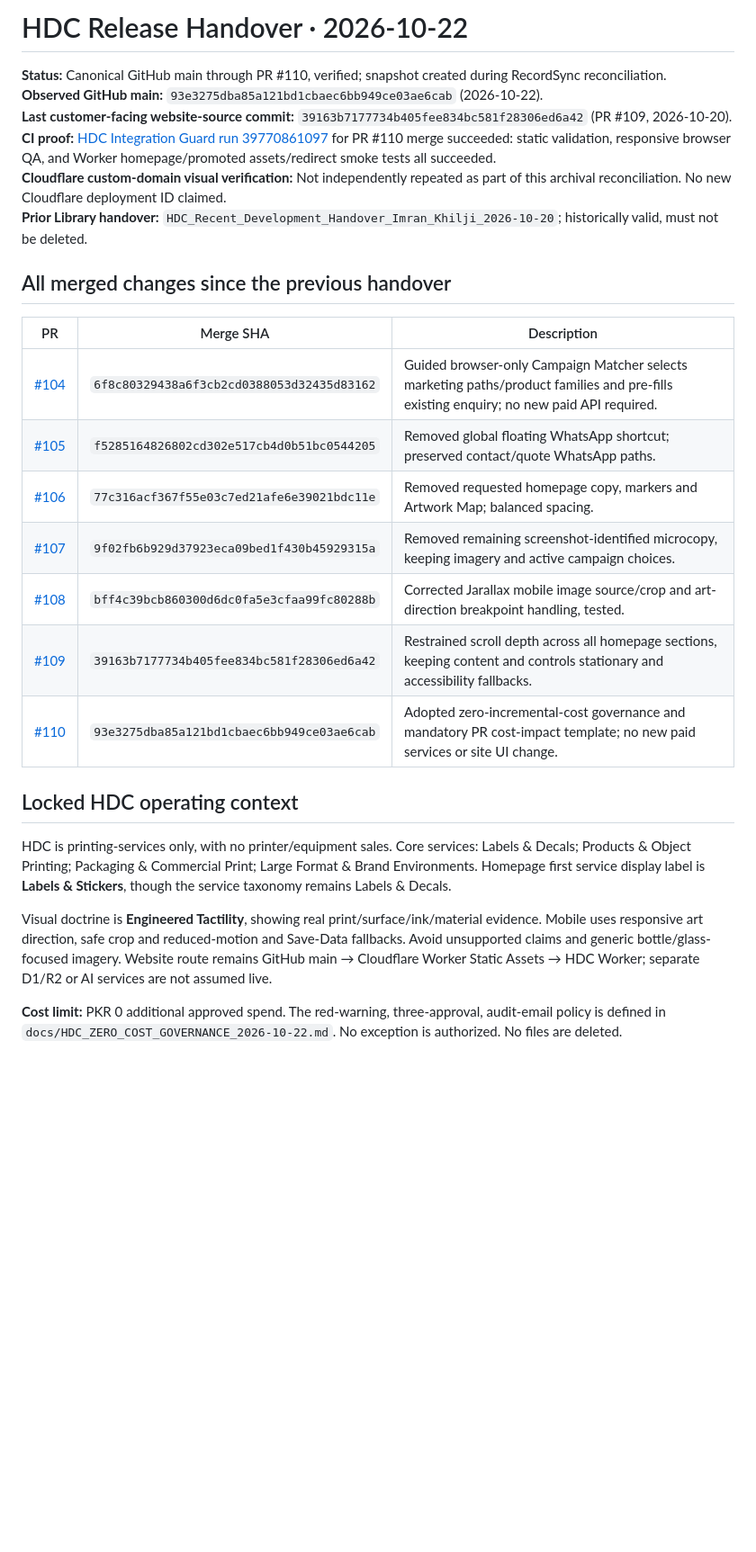
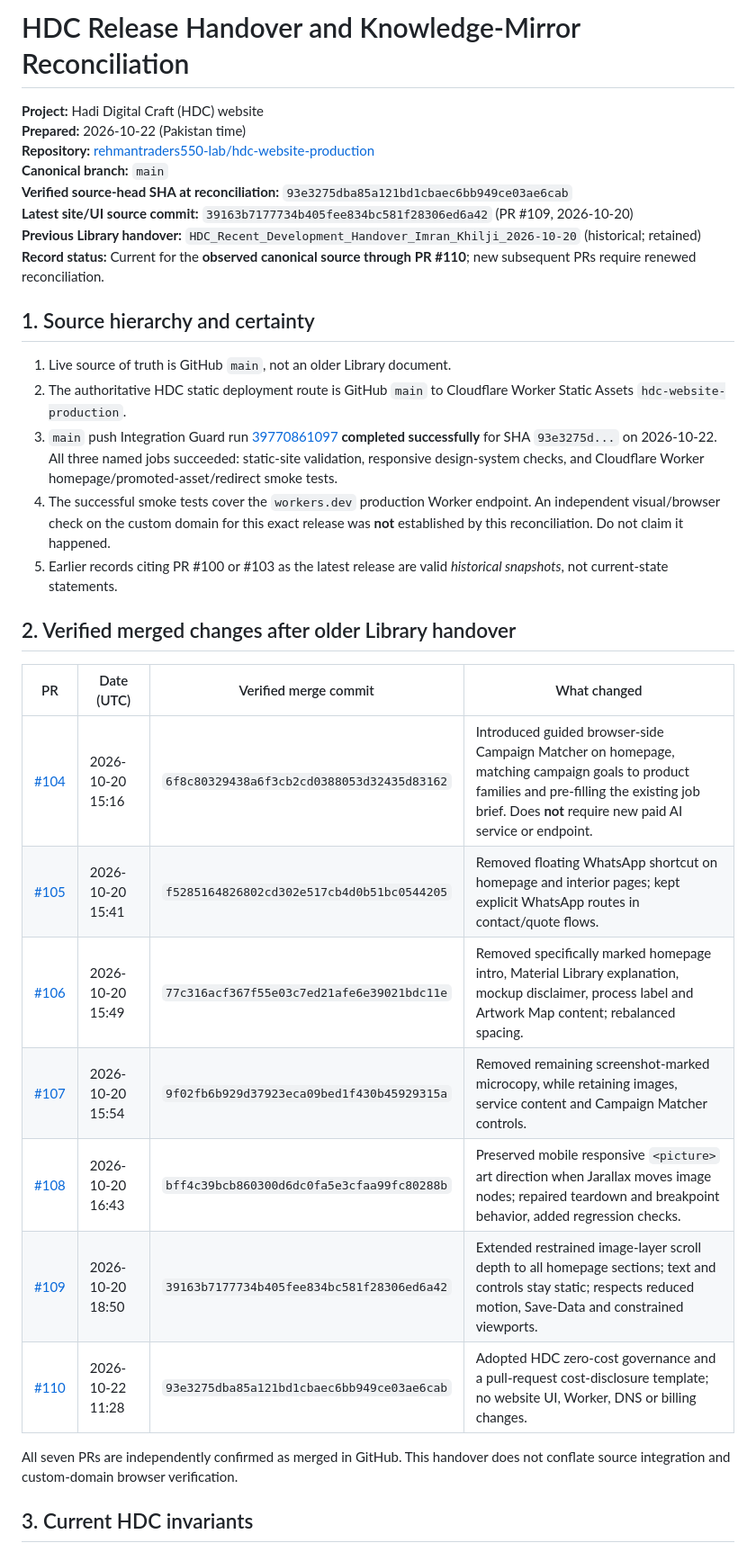
Before and after one commit to rehmantraders550-lab/hdc-website-production, a Markdown page: docs/releases/HDC_RELEASE_HANDOVER_2026-10-22.md, the part around one of its changes. Shown at 90% size. Rendered like a GitHub page; blank space fills up the shorter version.

Commit message:
Match GitHub release handover exactly to verified Library snapshot

```diff
--- a/docs/releases/HDC_RELEASE_HANDOVER_2026-10-22.md
+++ b/docs/releases/HDC_RELEASE_HANDOVER_2026-10-22.md
@@ -1,29 +1,35 @@
-# HDC Release Handover · 2026-10-22
+# HDC Release Handover and Knowledge-Mirror Reconciliation
 
-**Status:** Canonical GitHub main through PR #110, verified; snapshot created during RecordSync reconciliation.
-**Observed GitHub main:** `93e3275dba85a121bd1cbaec6bb949ce03ae6cab` (2026-10-22).
-**Last customer-facing website-source commit:** `39163b7177734b405fee834bc581f28306ed6a42` (PR #109, 2026-10-20).
-**CI proof:** [HDC Integration Guard run 39770861097](https://github.com/rehmantraders550-lab/hdc-website-production/actions/runs/39770861097) for PR #110 merge succeeded: static validation, responsive browser QA, and Worker homepage/promoted assets/redirect smoke tests all succeeded.
-**Cloudflare custom-domain visual verification:** Not independently repeated as part of this archival reconciliation. No new Cloudflare deployment ID claimed.
-**Prior Library handover:** `HDC_Recent_Development_Handover_Imran_Khilji_2026-10-20`; historically valid, must not be deleted.
+**Project:** Hadi Digital Craft (HDC) website
+**Prepared:** 2026-10-22 (Pakistan time)
+**Repository:** [rehmantraders550-lab/hdc-website-production](https://github.com/rehmantraders550-lab/hdc-website-production)
+**Canonical branch:** `main`
+**Verified source-head SHA at reconciliation:** `93e3275dba85a121bd1cbaec6bb949ce03ae6cab`
+**Latest site/UI source commit:** `39163b7177734b405fee834bc581f28306ed6a42` (PR #109, 2026-10-20)
+**Previous Library handover:** `HDC_Recent_Development_Handover_Imran_Khilji_2026-10-20` (historical; retained)
+**Record status:** Current for the **observed canonical source through PR #110**; new subsequent PRs require renewed reconciliation.
 
-## All merged changes since the previous handover
+## 1. Source hierarchy and certainty
 
-| PR | Merge SHA | Description |
-| --- | --- | --- |
-| [#104](https://github.com/rehmantraders550-lab/hdc-website-production/pull/104) | `6f8c80329438a6f3cb2cd0388053d32435d83162` | Guided browser-only Campaign Matcher selects marketing paths/product families and pre-fills existing enquiry; no new paid API required. |
-| [#105](https://github.com/rehmantraders550-lab/hdc-website-production/pull/105) | `f5285164826802cd302e517cb4d0b51bc0544205` | Removed global floating WhatsApp shortcut; preserved contact/quote WhatsApp paths. |
-| [#106](https://github.com/rehmantraders550-lab/hdc-website-production/pull/106) | `77c316acf367f55e03c7ed21afe6e39021bdc11e` | Removed requested homepage copy, markers and Artwork Map; balanced spacing. |
-| [#107](https://github.com/rehmantraders550-lab/hdc-website-production/pull/107) | `9f02fb6b929d37923eca09bed1f430b45929315a` | Removed remaining screenshot-identified microcopy, keeping imagery and active campaign choices. |
-| [#108](https://github.com/rehmantraders550-lab/hdc-website-production/pull/108) | `bff4c39bcb860300d6dc0fa5e3cfaa99fc80288b` | Corrected Jarallax mobile image source/crop and art-direction breakpoint handling, tested. |
-| [#109](https://github.com/rehmantraders550-lab/hdc-website-production/pull/109) | `39163b7177734b405fee834bc581f28306ed6a42` | Restrained scroll depth across all homepage sections, keeping content and controls stationary and accessibility fallbacks. |
-| [#110](https://github.com/rehmantraders550-lab/hdc-website-production/pull/110) | `93e3275dba85a121bd1cbaec6bb949ce03ae6cab` | Adopted zero-incremental-cost governance and mandatory PR cost-impact template; no new paid services or site UI change. |
+1. Live source of truth is GitHub `main`, not an older Library document.
+2. The authoritative HDC static deployment route is GitHub `main` to Cloudflare Worker Static Assets `hdc-website-production`.
+3. `main` push Integration Guard run [39770861097](https://github.com/rehmantraders550-lab/hdc-website-production/actions/runs/39770861097) **completed successfully** for SHA `93e3275d...` on 2026-10-22. All three named jobs succeeded: static-site validation, responsive design-system checks, and Cloudflare Worker homepage/promoted-asset/redirect smoke tests.
+4. The successful smoke tests cover the `workers.dev` production Worker endpoint. An independent visual/browser check on the custom domain for this exact release was **not** established by this reconciliation. Do not claim it happened.
+5. Earlier records citing PR #100 or #103 as the latest release are valid *historical snapshots*, not current-state statements.
 
-## Locked HDC operating context
+## 2. Verified merged changes after older Library handover
 
-HDC is printing-services only, with no printer/equipment sales. Core services: Labels & Decals; Products & Object Printing; Packaging & Commercial Print; Large Format & Brand Environments. Homepage first service display label is **Labels & Stickers**, though the service taxonomy remains Labels & Decals.
+| PR | Date (UTC) | Verified merge commit | What changed |
+| --- | --- | --- | --- |
+| [#104](https://github.com/rehmantraders550-lab/hdc-website-production/pull/104) | 2026-10-20 15:16 | `6f8c80329438a6f3cb2cd0388053d32435d83162` | Introduced guided browser-side Campaign Matcher on homepage, matching campaign goals to product families and pre-filling the existing job brief. Does **not** require new paid AI service or endpoint. |
+| [#105](https://github.com/rehmantraders550-lab/hdc-website-production/pull/105) | 2026-10-20 15:41 | `f5285164826802cd302e517cb4d0b51bc0544205` | Removed floating WhatsApp shortcut on homepage and interior pages; kept explicit WhatsApp routes in contact/quote flows. |
+| [#106](https://github.com/rehmantraders550-lab/hdc-website-production/pull/106) | 2026-10-20 15:49 | `77c316acf367f55e03c7ed21afe6e39021bdc11e` | Removed specifically marked homepage intro, Material Library explanation, mockup disclaimer, process label and Artwork Map content; rebalanced spacing. |
+| [#107](https://github.com/rehmantraders550-lab/hdc-website-production/pull/107) | 2026-10-20 15:54 | `9f02fb6b929d37923eca09bed1f430b45929315a` | Removed remaining screenshot-marked microcopy, while retaining images, service content and Campaign Matcher controls. |
+| [#108](https://github.com/rehmantraders550-lab/hdc-website-production/pull/108) | 2026-10-20 16:43 | `bff4c39bcb860300d6dc0fa5e3cfaa99fc80288b` | Preserved mobile responsive `<picture>` art direction when Jarallax moves image nodes; repaired teardown and breakpoint behavior, added regression checks. |
+| [#109](https://github.com/rehmantraders550-lab/hdc-website-production/pull/109) | 2026-10-20 18:50 | `39163b7177734b405fee834bc581f28306ed6a42` | Extended restrained image-layer scroll depth to all homepage sections; text and controls stay static; respects reduced motion, Save-Data and constrained viewports. |
+| [#110](https://github.com/rehmantraders550-lab/hdc-website-production/pull/110) | 2026-10-22 11:28 | `93e3275dba85a121bd1cbaec6bb949ce03ae6cab` | Adopted HDC zero-cost governance and a pull-request cost-disclosure template; no website UI, Worker, DNS or billing changes. |
 
-Visual doctrine is **Engineered Tactility**, showing real print/surface/ink/material evidence. Mobile uses responsive art direction, safe crop and reduced-motion and Save-Data fallbacks. Avoid unsupported claims and generic bottle/glass-focused imagery. Website route remains GitHub main → Cloudflare Worker Static Assets → HDC Worker; separate D1/R2 or AI services are not assumed live.
+All seven PRs are independently confirmed as merged in GitHub. This handover does not conflate source integration and custom-domain browser verification.
 
-**Cost limit:** PKR 0 additional approved spend. The red-warning, three-approval, audit-email policy is defined in `docs/HDC_ZERO_COST_GOVERNANCE_2026-10-22.md`. No exception is authorized. No files are deleted.
+## 3. Current HDC invariants
 
```
Also changed, not shown: other parts of docs/releases/HDC_RELEASE_HANDOVER_2026-10-22.md (+36 -7 lines).
